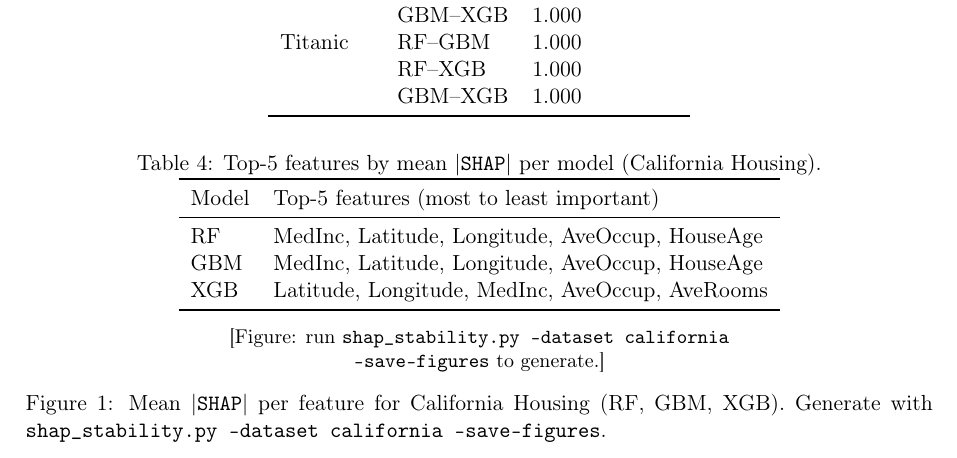
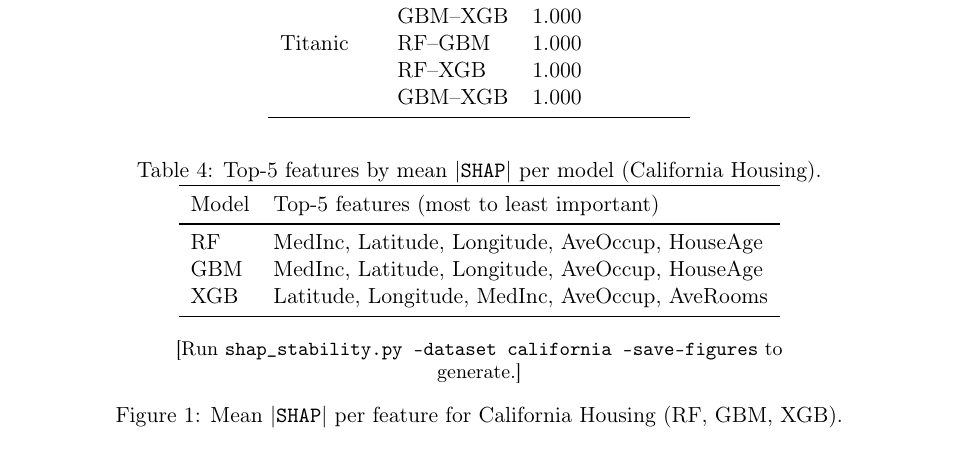
Before and after one commit to 04pallav/explainability_research, a LaTeX paper (paper/main.tex): part of page 3 of 4, cut so that both start at the same text. Compiled offline with pdfLaTeX.

Commit message:
LaTeX: use figures/ path; workflow working_directory paper so figure resolves; optional figure with IfFileExists
Made-with: Cursor

```diff
--- a/paper/main.tex
+++ b/paper/main.tex
@@ -160,12 +160,12 @@ Table~\ref{tab:perf} summarizes model performance. Table~\ref{tab:spearman} give
 
 \begin{figure}[htbp]
   \centering
-  \IfFileExists{paper/figures/california_importance.pdf}{%
-    \includegraphics[width=0.85\linewidth]{paper/figures/california_importance.pdf}%
+  \IfFileExists{figures/california_importance.pdf}{%
+    \includegraphics[width=0.85\linewidth]{figures/california_importance.pdf}%
   }{%
-    \parbox{0.7\linewidth}{\centering\small [Figure: run \texttt{shap\_stability.py --dataset california --save-figures} to generate.]}%
+    \parbox{0.7\linewidth}{\centering\small [Run \texttt{shap\_stability.py --dataset california --save-figures} to generate.]}%
   }
-  \caption{Mean $|$\texttt{SHAP}$|$ per feature for California Housing (RF, GBM, XGB). Generate with \texttt{shap\_stability.py --dataset california --save-figures}.}
+  \caption{Mean $|$\texttt{SHAP}$|$ per feature for California Housing (RF, GBM, XGB).}
   \label{fig:importance}
 \end{figure}
 
```
Also changed, not shown: .github/workflows/build-latex-release.yml (+3 -3 lines).
